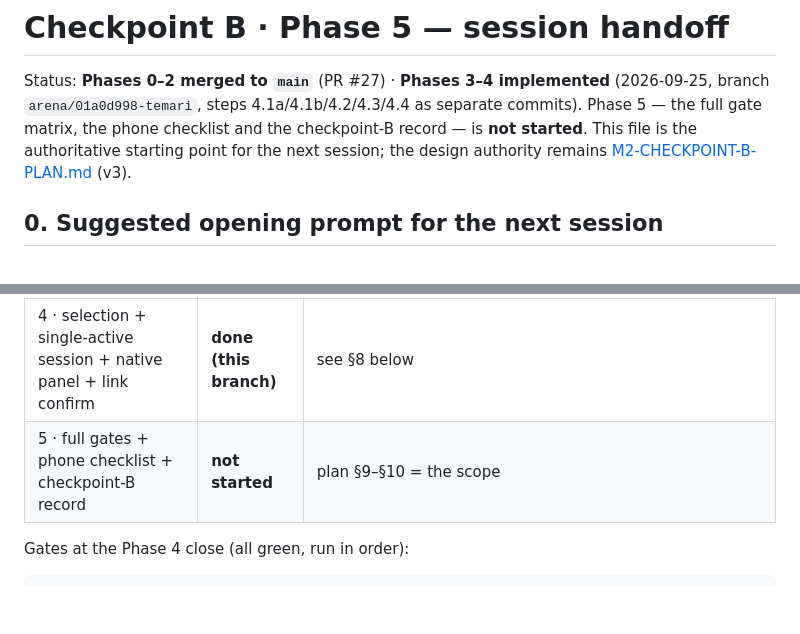
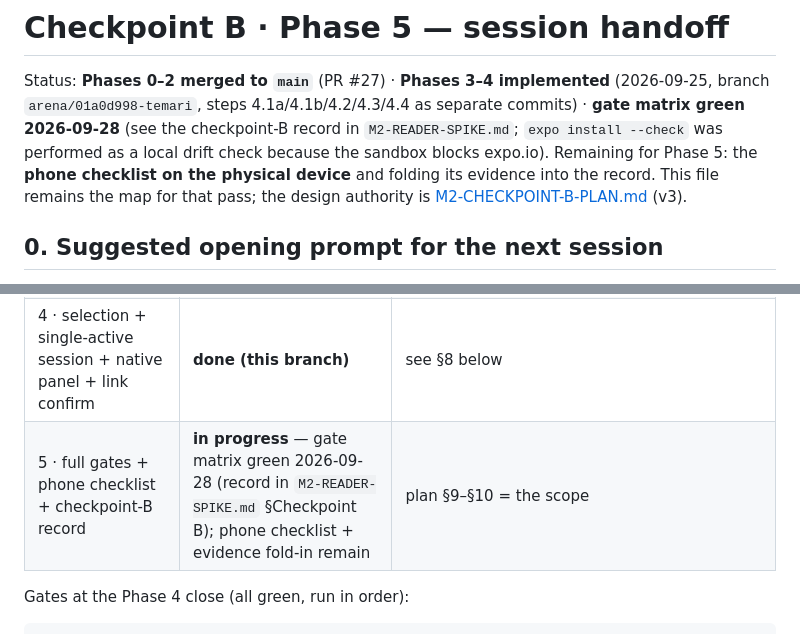
Before and after one commit to lal-ye/temari, a Markdown page: docs/mobile/M2-B-PHASE5-HANDOFF.md, 2 parts joined by grey strips. Drawn GitHub-style; blank space fills up the shorter version.

```diff
--- a/docs/mobile/M2-B-PHASE5-HANDOFF.md
+++ b/docs/mobile/M2-B-PHASE5-HANDOFF.md
@@ -2,9 +2,11 @@
 
 Status: **Phases 0–2 merged to `main`** (PR #27) · **Phases 3–4 implemented**
 (2026-09-25, branch `arena/01a0d998-temari`, steps 4.1a/4.1b/4.2/4.3/4.4 as
-separate commits). Phase 5 — the full gate matrix, the phone checklist and the
-checkpoint-B record — is **not started**. This file is the authoritative
-starting point for the next session; the design authority remains
+separate commits) · **gate matrix green 2026-09-28** (see the checkpoint-B
+record in `M2-READER-SPIKE.md`; `expo install --check` was performed as a local
+drift check because the sandbox blocks expo.io). Remaining for Phase 5: the
+**phone checklist on the physical device** and folding its evidence into the
+record. This file remains the map for that pass; the design authority is
 [M2-CHECKPOINT-B-PLAN.md](./M2-CHECKPOINT-B-PLAN.md) (v3).
 
 ## 0. Suggested opening prompt for the next session
@@ -26,7 +28,7 @@ starting point for the next session; the design authority remains
 | 2 · mechanical renderer extraction | done, `f1999ef` | `NoteContent.tsx` (one map + skins), `FigureBlock`, `selection/`; `NoteViewer.test.tsx` byte-unchanged 25/25 throughout |
 | 3 · sanitizer + link policy | done, `f53069e` | unified sanitized pipeline; `FixtureMarkdown` retired; fixture mounts `NoteContent`; security suite re-scoped (record: Phase 4 handoff §8) |
 | 4 · selection + single-active session + native panel + link confirm | **done (this branch)** | see §8 below |
-| 5 · full gates + phone checklist + checkpoint-B record | **not started** | plan §9–§10 = the scope |
+| 5 · full gates + phone checklist + checkpoint-B record | **in progress** — gate matrix green 2026-09-28 (record in `M2-READER-SPIKE.md` §Checkpoint B); phone checklist + evidence fold-in remain | plan §9–§10 = the scope |
 
 Gates at the Phase 4 close (all green, run in order):
 
```
Also changed, not shown: docs/mobile/M2-READER-SPIKE.md (+87 -11 lines).
